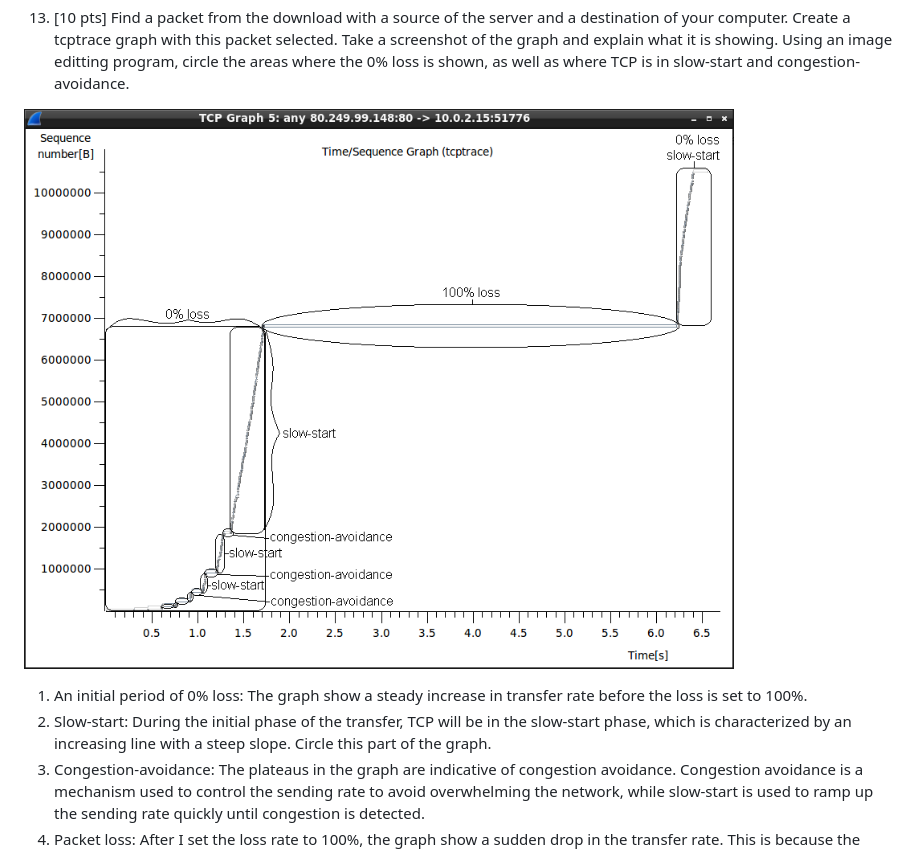
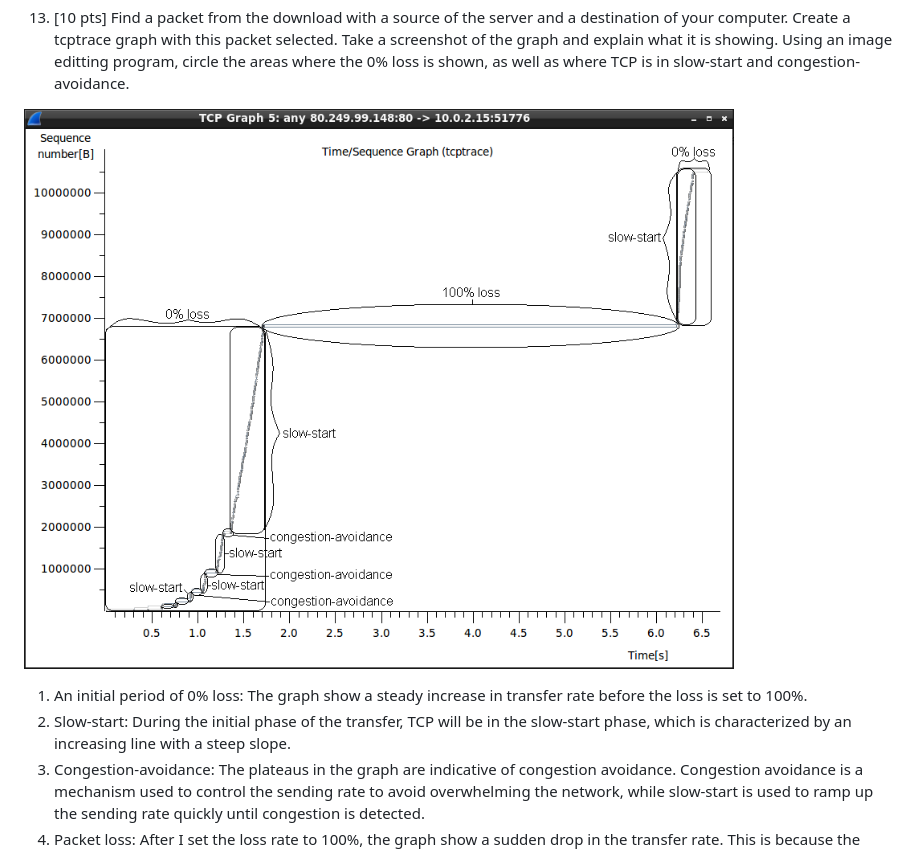
Before and after one commit to bunfloof/CSE150, a Markdown page: Lab 2_ - HTTP, DNS, and TCP b7a524c3c02c4af49feee8932f6dc709.md, the part around the change printed below. GitHub-like rendering; pictures changed too: Lab 2_ - HTTP, DNS, and TCP b7a524c3c02c4af49feee8932f6dc709/wolrdaw.png (added).

```diff
--- a/Lab 2_ - HTTP, DNS, and TCP b7a524c3c02c4af49feee8932f6dc709.md
+++ b/Lab 2_ - HTTP, DNS, and TCP b7a524c3c02c4af49feee8932f6dc709.md
@@ -220,10 +214,10 @@ Below is a screenshot of the tcptrace graph:
 
 13. [10 pts] Find a packet from the download with a source of the server and a destination of your computer. Create a tcptrace graph with this packet selected. Take a screenshot of the graph and explain what it is showing. Using an image editting program, circle the areas where the 0% loss is shown, as well as where TCP is in slow-start and congestion-avoidance.
 
-![Untitled](Lab%202_%20-%20HTTP,%20DNS,%20and%20TCP%20b7a524c3c02c4af49feee8932f6dc709/Untitled%2013.png)
+![wolrdaw.png](Lab%202_%20-%20HTTP,%20DNS,%20and%20TCP%20b7a524c3c02c4af49feee8932f6dc709/wolrdaw.png)
 
 1. An initial period of 0% loss: The graph show a steady increase in transfer rate before the loss is set to 100%.
-2. Slow-start: During the initial phase of the transfer, TCP will be in the slow-start phase, which is characterized by an increasing line with a steep slope. Circle this part of the graph.
+2. Slow-start: During the initial phase of the transfer, TCP will be in the slow-start phase, which is characterized by an increasing line with a steep slope.
 3. Congestion-avoidance: The plateaus in the graph are indicative of congestion avoidance. Congestion avoidance is a mechanism used to control the sending rate to avoid overwhelming the network, while slow-start is used to ramp up the sending rate quickly until congestion is detected.
 4. Packet loss: After I set the loss rate to 100%, the graph show a sudden drop in the transfer rate. This is because the sender will reduce its sending rate due to the perceived congestion.
 5. Recovery phase: Once I set the loss back to 0%, the graph show another period of slow-start.
```
Also changed, not shown: other parts of Lab 2_ - HTTP, DNS, and TCP b7a524c3c02c4af49feee8932f6dc709.md (+3 -9 lines), Lab 2_ - HTTP, DNS, and TCP b7a524c3c02c4af49feee8932f6dc709/Untitled 10.png, Lab 2_ - HTTP, DNS, and TCP b7a524c3c02c4af49feee8932f6dc709/Untitled 8.png.
